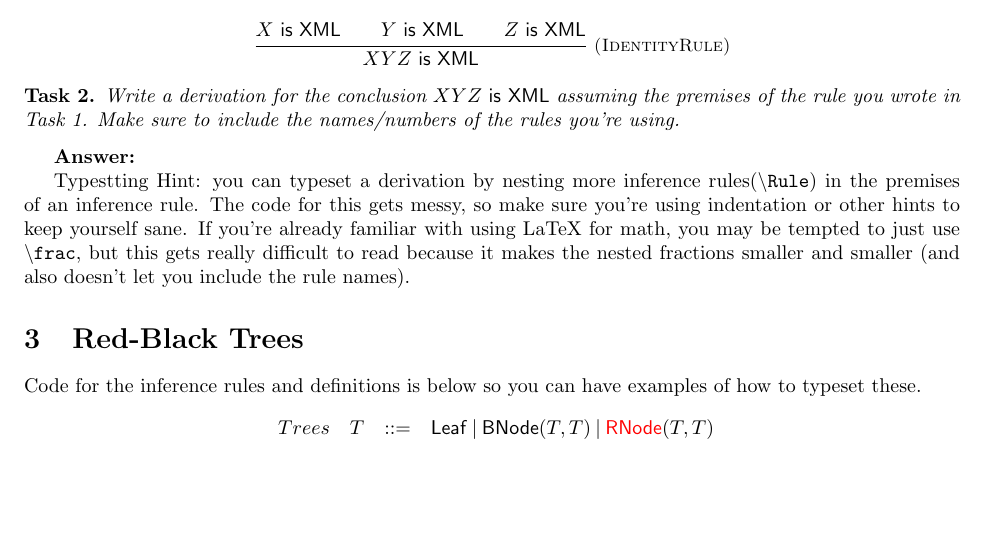
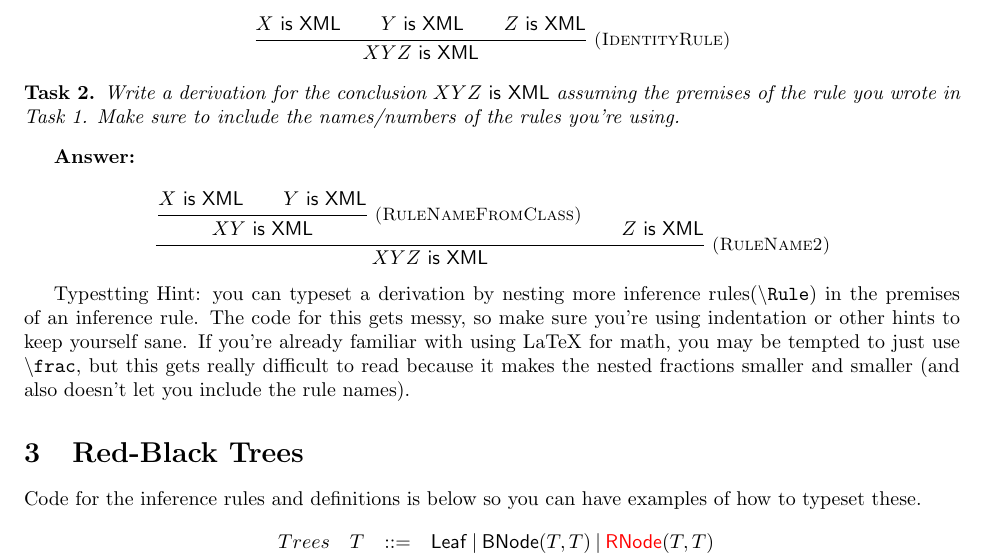
Before and after one commit to LuisMend12/Fall2026, a LaTeX problem sheet (cse5095-types-and-programming-languages/hw/hw1/hw1-template/hw1.tex): part of page 1 of 2, cut so that both start at the same text, the shorter picture padded with empty space. Compiled offline with pdfLaTeX.

Commit message:
added new notes

```diff
--- a/cse5095-types-and-programming-languages/hw/hw1/hw1-template/hw1.tex
+++ b/cse5095-types-and-programming-languages/hw/hw1/hw1-template/hw1.tex
@@ -46,6 +46,16 @@ Add another inference rule for showing that the concatenation of
 \end{task}
 
 \textbf{Answer:}
+
+\[
+\Rule{RuleName2}
+     {\Rule{RuleNameFromClass}
+           {\isxml{X}\\
+             \isxml{Y}}
+           {\isxml{XY}}\\
+       \isxml{Z}}
+     {\isxml{XYZ}}
+\]
 
 Typestting Hint: you can typeset a derivation by nesting more
 inference rules(\texttt{\textbackslash Rule}) in the premises of an
```
Also changed, not shown: cse5095-types-and-programming-languages/hw/hw1/hw1-template/hw1.pdf, 1 other file.
